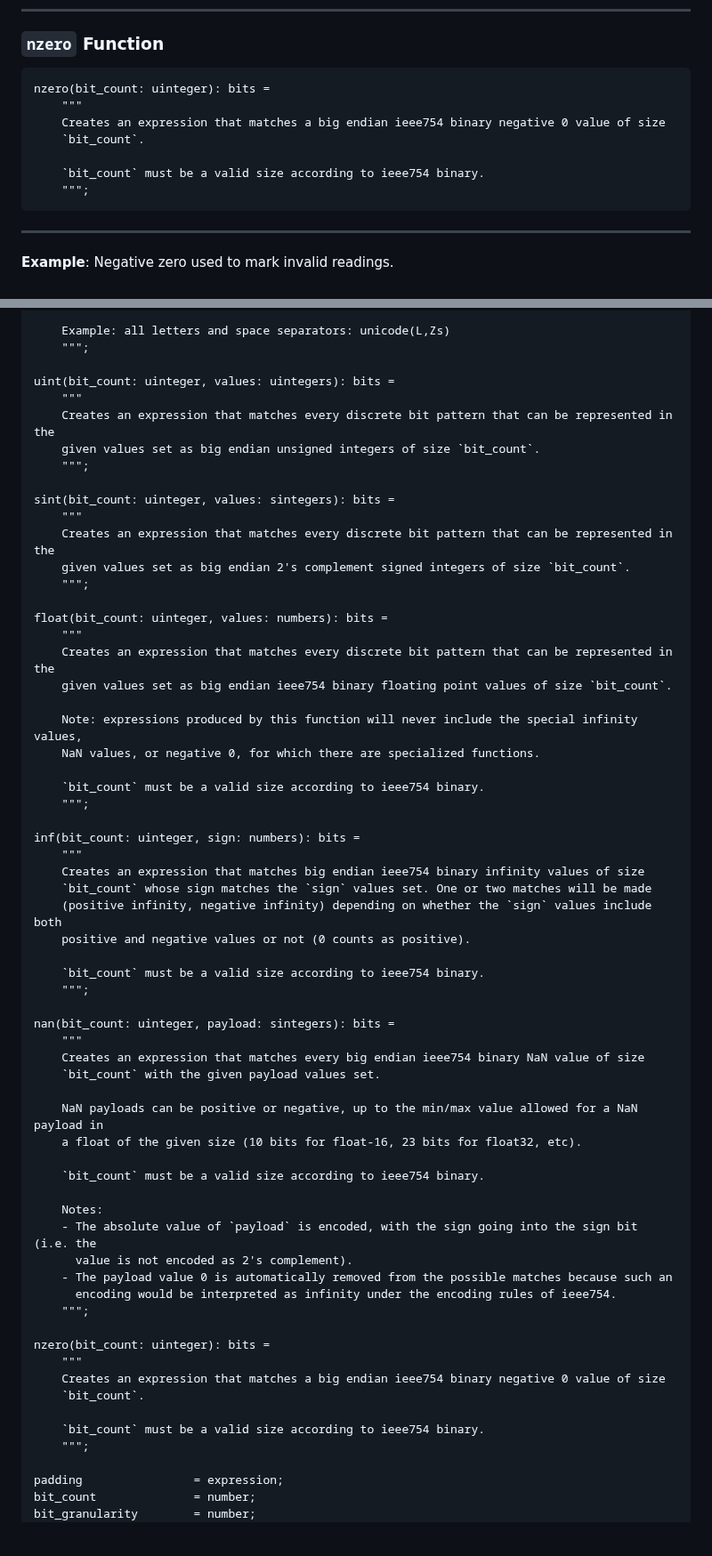
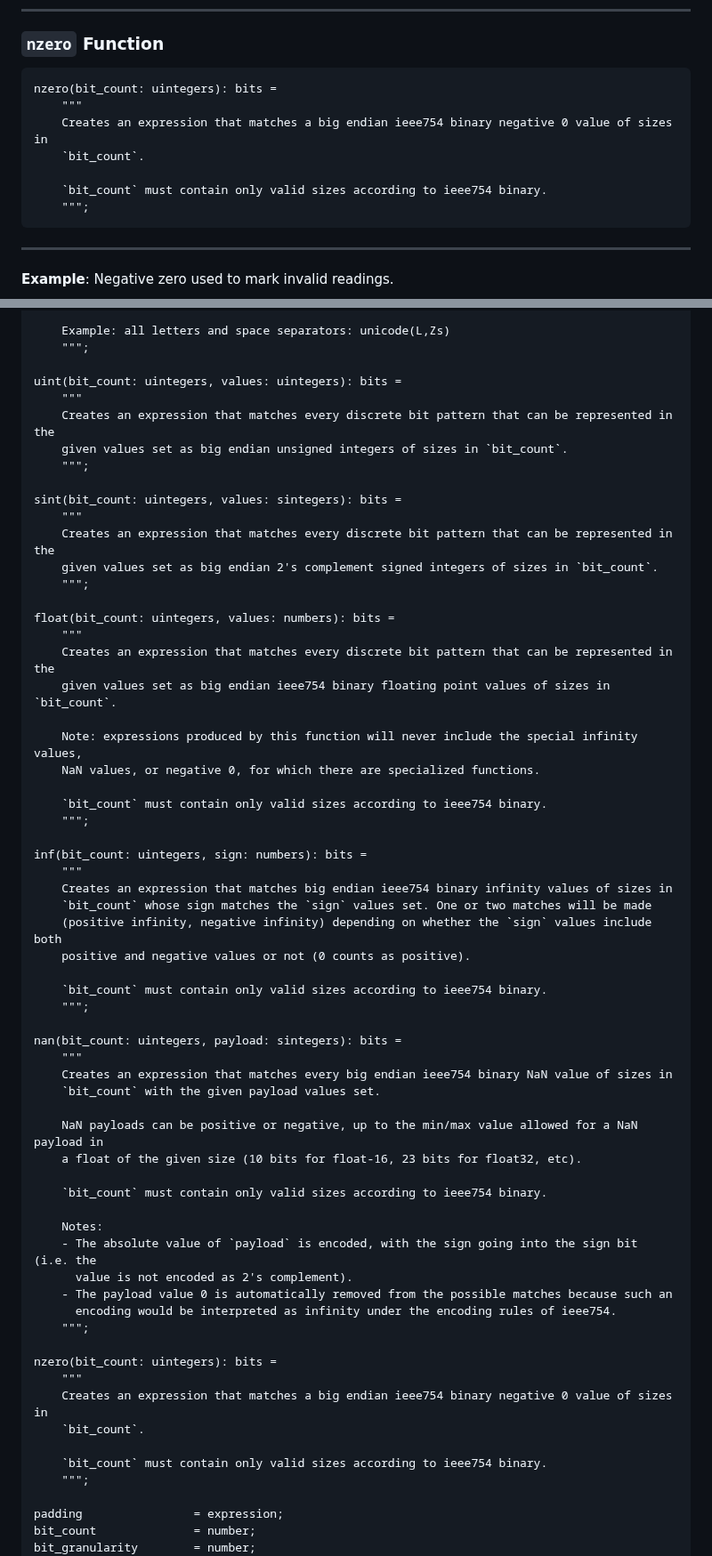
Before and after one commit to kstenerud/dogma, a Markdown page: v1/dogma_v1.md, 2 parts joined by grey strips. Shown at 89% size. GitHub-like rendering; blank space fills up the shorter version.

Commit message:
Allow sets of bit counts in int and float functions

````diff
--- a/v1/dogma_v1.md
+++ b/v1/dogma_v1.md
@@ -1857,12 +1857,12 @@ invalid = nan(32, 0x400001);
 ### `nzero` Function
 
 ```dogma
-nzero(bit_count: uinteger): bits =
+nzero(bit_count: uintegers): bits =
     """
-    Creates an expression that matches a big endian ieee754 binary negative 0 value of size
+    Creates an expression that matches a big endian ieee754 binary negative 0 value of sizes in
     `bit_count`.
 
-    `bit_count` must be a valid size according to ieee754 binary.
+    `bit_count` must contain only valid sizes according to ieee754 binary.
     """;
 ```
 
@@ -2110,48 +2110,48 @@ unicode(categories: unicode_category...): bits =
     Example: all letters and space separators: unicode(L,Zs)
     """;
 
-uint(bit_count: uinteger, values: uintegers): bits =
+uint(bit_count: uintegers, values: uintegers): bits =
     """
     Creates an expression that matches every discrete bit pattern that can be represented in the
-    given values set as big endian unsigned integers of size `bit_count`.
+    given values set as big endian unsigned integers of sizes in `bit_count`.
     """;
 
-sint(bit_count: uinteger, values: sintegers): bits =
+sint(bit_count: uintegers, values: sintegers): bits =
     """
     Creates an expression that matches every discrete bit pattern that can be represented in the
-    given values set as big endian 2's complement signed integers of size `bit_count`.
+    given values set as big endian 2's complement signed integers of sizes in `bit_count`.
     """;
 
-float(bit_count: uinteger, values: numbers): bits =
+float(bit_count: uintegers, values: numbers): bits =
     """
     Creates an expression that matches every discrete bit pattern that can be represented in the
-    given values set as big endian ieee754 binary floating point values of size `bit_count`.
+    given values set as big endian ieee754 binary floating point values of sizes in `bit_count`.
 
     Note: expressions produced by this function will never include the special infinity values,
     NaN values, or negative 0, for which there are specialized functions.
 
-    `bit_count` must be a valid size according to ieee754 binary.
+    `bit_count` must contain only valid sizes according to ieee754 binary.
     """;
 
-inf(bit_count: uinteger, sign: numbers): bits =
+inf(bit_count: uintegers, sign: numbers): bits =
     """
-    Creates an expression that matches big endian ieee754 binary infinity values of size
+    Creates an expression that matches big endian ieee754 binary infinity values of sizes in
     `bit_count` whose sign matches the `sign` values set. One or two matches will be made
     (positive infinity, negative infinity) depending on whether the `sign` values include both
     positive and negative values or not (0 counts as positive).
 
-    `bit_count` must be a valid size according to ieee754 binary.
+    `bit_count` must contain only valid sizes according to ieee754 binary.
     """;
 
-nan(bit_count: uinteger, payload: sintegers): bits =
+nan(bit_count: uintegers, payload: sintegers): bits =
     """
-    Creates an expression that matches every big endian ieee754 binary NaN value of size
+    Creates an expression that matches every big endian ieee754 binary NaN value of sizes in
     `bit_count` with the given payload values set.
 
     NaN payloads can be positive or negative, up to the min/max value allowed for a NaN payload in
     a float of the given size (10 bits for float-16, 23 bits for float32, etc).
 
-    `bit_count` must be a valid size according to ieee754 binary.
+    `bit_count` must contain only valid sizes according to ieee754 binary.
 
     Notes:
     - The absolute value of `payload` is encoded, with the sign going into the sign bit (i.e. the
@@ -2160,12 +2160,12 @@ nan(bit_count: uinteger, payload: sintegers): bits =
       encoding would be interpreted as infinity under the encoding rules of ieee754.
     """;
 
-nzero(bit_count: uinteger): bits =
+nzero(bit_count: uintegers): bits =
     """
-    Creates an expression that matches a big endian ieee754 binary negative 0 value of size
+    Creates an expression that matches a big endian ieee754 binary negative 0 value of sizes in
     `bit_count`.
 
-    `bit_count` must be a valid size according to ieee754 binary.
+    `bit_count` must contain only valid sizes according to ieee754 binary.
     """;
 
 padding                = expression;
````
Also changed, not shown: other parts of v1/dogma_v1.md (+13 -13 lines).
